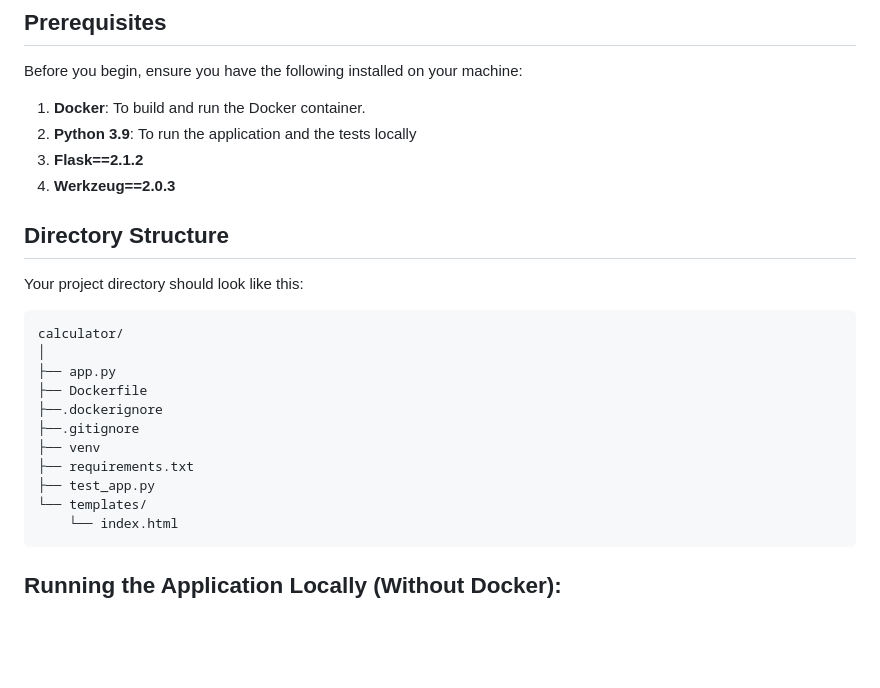
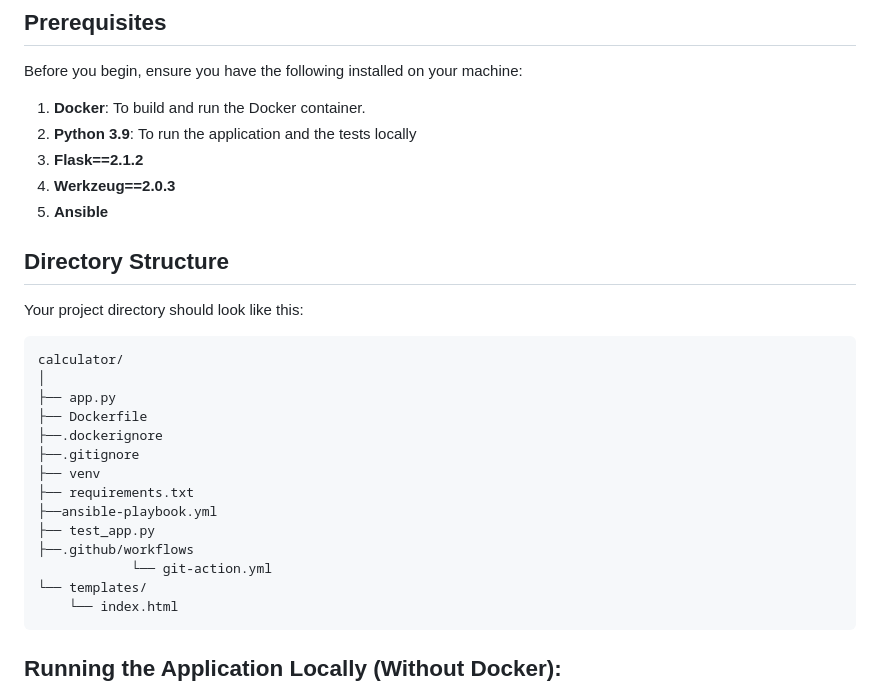
Before and after one commit to emad-eldin1/Calculator-flask-app, a Markdown page: README.md, the part around the change printed below. GitHub-like rendering; blank space fills up the shorter version.

````diff
--- a/README.md
+++ b/README.md
@@ -10,6 +10,7 @@ Before you begin, ensure you have the following installed on your machine:
 2. **Python 3.9**: To run the application and the tests locally
 3. **Flask==2.1.2**
 4. **Werkzeug==2.0.3**
+5. **Ansible**
 
 ## Directory Structure
 
@@ -24,7 +25,10 @@ calculator/
 ├──.gitignore
 ├── venv
 ├── requirements.txt
+├──ansible-playbook.yml
 ├── test_app.py
+├──.github/workflows
+            └── git-action.yml
 └── templates/
     └── index.html
 ```
````
Also changed, not shown: other parts of README.md (+19 -1 lines), image-1.png (added), image.png (added), 1 other file.
